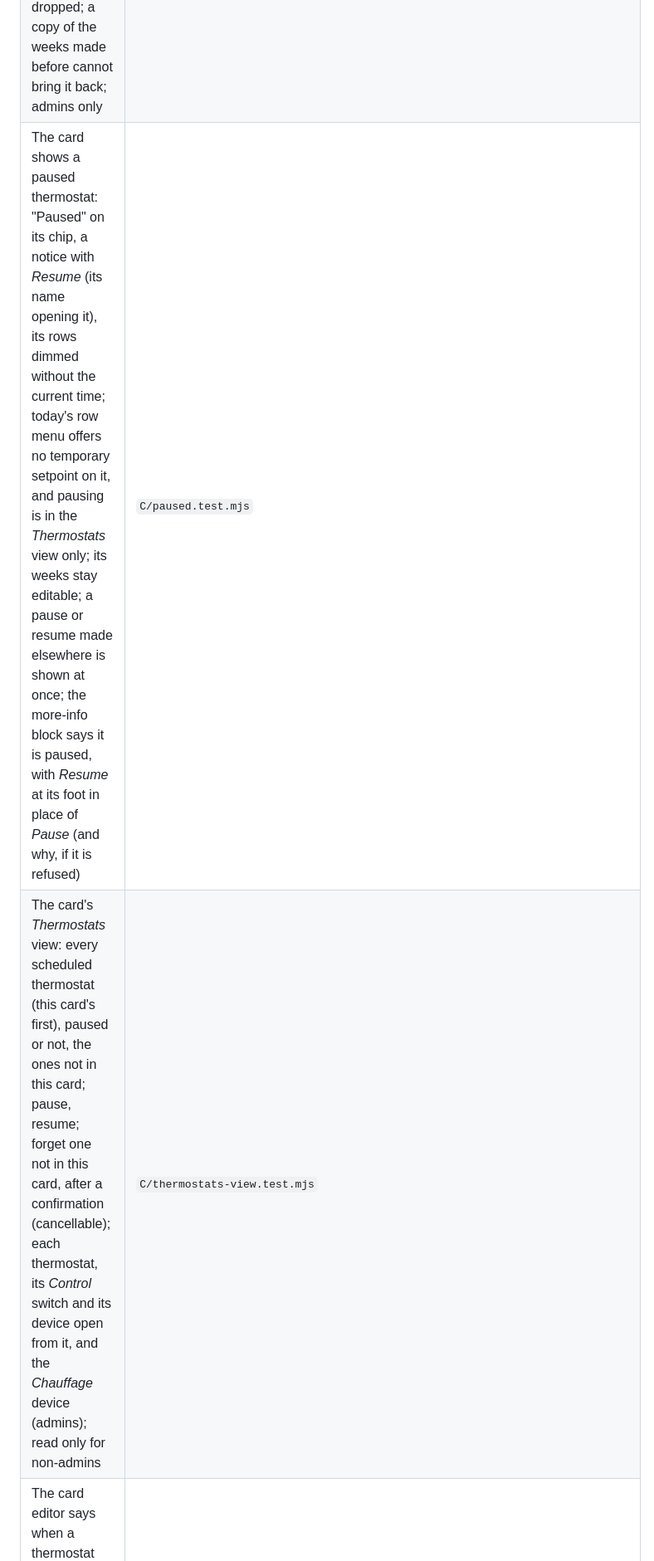
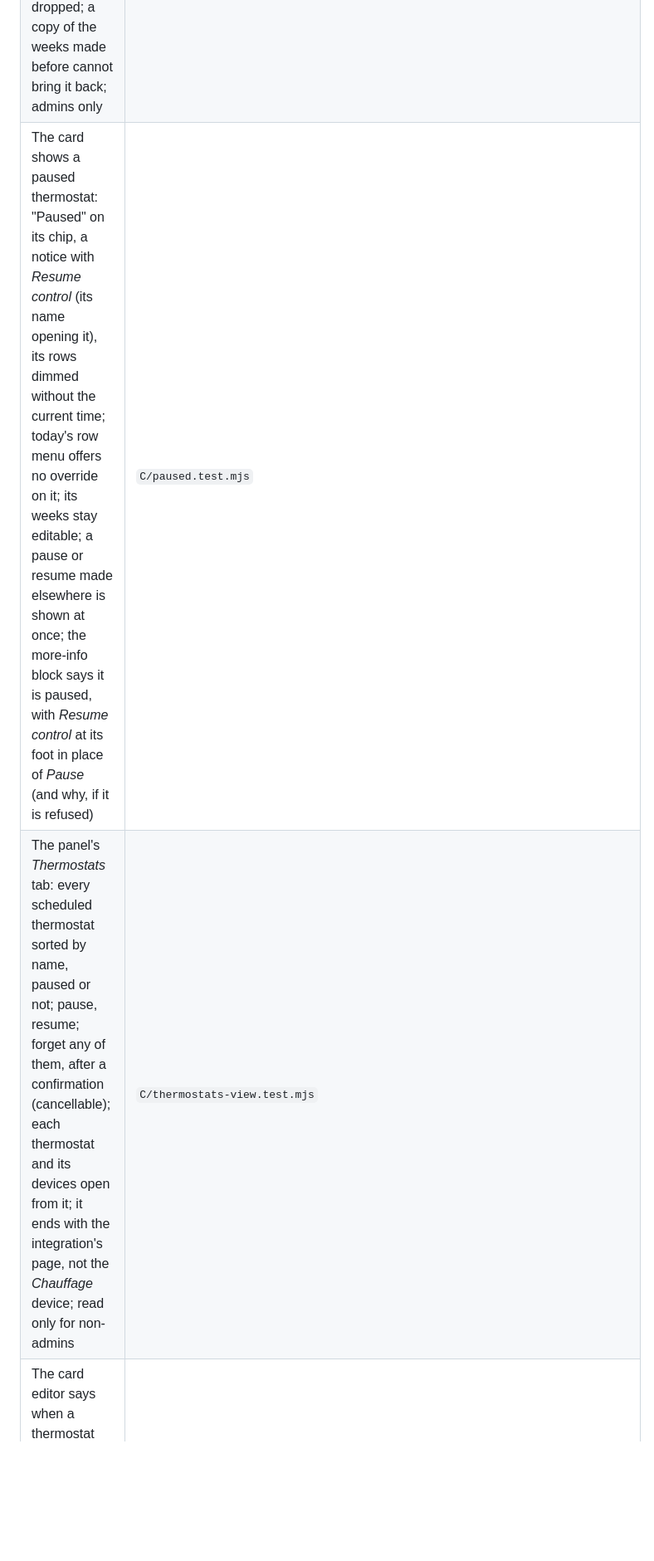
Before and after one commit to armellarcier/ha-chauffage, a Markdown page: docs/use-cases.md, the part around one of its changes. Shown at 83% size. GitHub-like rendering; blank space fills up the shorter version.

```diff
--- a/docs/use-cases.md
+++ b/docs/use-cases.md
@@ -77,8 +77,8 @@ the three kinds of thermostats (Versatile Thermostat, standard presets, no prese
 | A thermostat a card does not send keeps its schedule: removed from a card, or shown by another one (#27) | `I/test_thermostats.py::a_thermostat_a_card_does_not_send_keeps_its_schedule` |
 | A thermostat of the card that Chauffage does not schedule yet says so, its week dimmed: edit its week to schedule it (read only for a non-admin); a card cannot schedule a climate that does not exist | `C/card-integration.test.mjs::a thermostat of the card that Chauffage does not schedule yet *`, `I/test_api.py::a_card_cannot_schedule_a_thermostat_that_does_not_exist` |
 | Forget a thermostat (card): its weeks, values of the presets, learned temperatures, override, entities and former ids are dropped; a copy of the weeks made before cannot bring it back; admins only | `I/test_thermostats.py`, `I/test_entities.py::entities_follow_the_scheduled_thermostats`, `I/test_options.py::what_was_learned_on_a_forgotten_thermostat_*` |
-| The card shows a paused thermostat: "Paused" on its chip, a notice with *Resume* (its name opening it), its rows dimmed without the current time; today's row menu offers no temporary setpoint on it, and pausing is in the *Thermostats* view only; its weeks stay editable; a pause or resume made elsewhere is shown at once; the more-info block says it is paused, with *Resume* at its foot in place of *Pause* (and why, if it is refused) | `C/paused.test.mjs` |
-| The card's *Thermostats* view: every scheduled thermostat (this card's first), paused or not, the ones not in this card; pause, resume; forget one not in this card, after a confirmation (cancellable); each thermostat, its *Control* switch and its device open from it, and the *Chauffage* device (admins); read only for non-admins | `C/thermostats-view.test.mjs` |
+| The card shows a paused thermostat: "Paused" on its chip, a notice with *Resume control* (its name opening it), its rows dimmed without the current time; today's row menu offers no override on it; its weeks stay editable; a pause or resume made elsewhere is shown at once; the more-info block says it is paused, with *Resume control* at its foot in place of *Pause* (and why, if it is refused) | `C/paused.test.mjs` |
+| The panel's *Thermostats* tab: every scheduled thermostat sorted by name, paused or not; pause, resume; forget any of them, after a confirmation (cancellable); each thermostat and its devices open from it; it ends with the integration's page, not the *Chauffage* device; read only for non-admins | `C/thermostats-view.test.mjs` |
 | The card editor says when a thermostat removed from the card is still scheduled (not one Chauffage does not schedule, not once added back), and where to pause or forget it; the configuration holds nothing hidden | `C/editor.test.mjs::a scheduled thermostat removed *`, `::the configuration holds *` |
 | A repair proposes to forget a thermostat whose entity is gone (at start, or removed while running; not one only unavailable), or to keep it; it closes when an entity is made again with that id | `I/test_repairs.py::a_thermostat_whose_entity_is_gone_*`, `::an_entity_made_again_*`, `::an_entity_removed_while_running_*`, `::an_entity_without_state_*`, `::the_missing_repair_*`, `::a_forgotten_thermostat_s_repairs_*` |
 | A thermostat renamed in Home Assistant keeps its schedule, override and pause; still controlled and watched; its entities keep their ids and settings (not those of a thermostat whose id starts the same; nor removed by a change made before the entry is reloaded); renamed twice, or back; renamed to the id of a thermostat whose entity is gone, it wins (the data and entities held there are dropped); survives a restart; not taken for an entity gone. A card still holding the former id sets it aside with a notice giving the new id (the notice alone if it is the only one), saves nothing under it; its editor offers the new id; an id given to another entity is that entity, never the renamed one, shown again; a copy of the weeks made before, or weeks under a former id, must be reloaded | `I/test_renames.py` ×3, `C/card-integration.test.mjs` (a thermostat renamed), `C/editor.test.mjs::a thermostat renamed *`, `::no notice for an id *` |
```
Also changed, not shown: other parts of docs/use-cases.md (+13 -13 lines).
